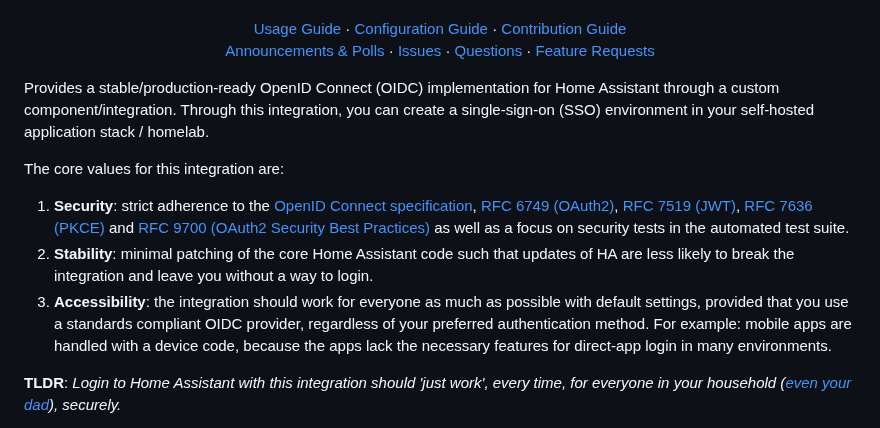
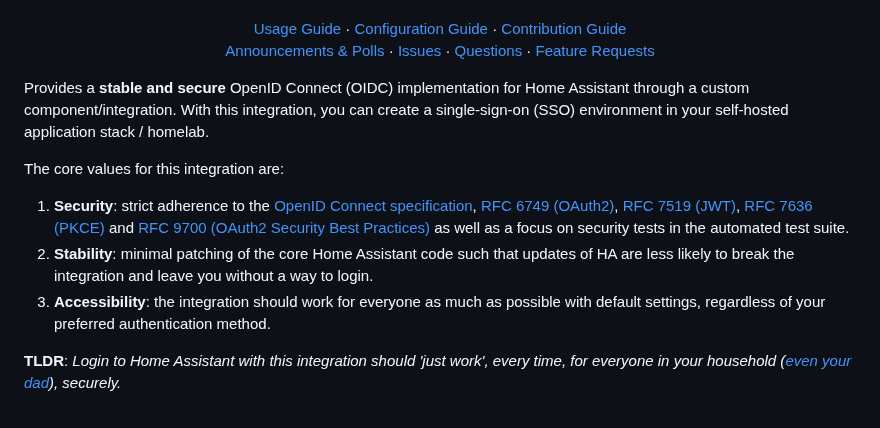
Before and after one commit to christiaangoossens/hass-oidc-auth, a Markdown page: README.md, the part around the change. GitHub-like rendering.

```diff
--- a/README.md
+++ b/README.md
@@ -40,13 +40,13 @@
   </p>
 </div>
 
-Provides a stable/production-ready OpenID Connect (OIDC) implementation for Home Assistant through a custom component/integration. Through this integration, you can create a single-sign-on (SSO) environment in your self-hosted application stack / homelab.
+Provides a **stable and secure** OpenID Connect (OIDC) implementation for Home Assistant through a custom component/integration. With this integration, you can create a single-sign-on (SSO) environment in your self-hosted application stack / homelab.
 
 The core values for this integration are:
 
 1. **Security**: strict adherence to the [OpenID Connect specification](https://openid.net/specs/openid-connect-core-1_0.html), [RFC 6749 (OAuth2)](https://datatracker.ietf.org/doc/html/rfc6749), [RFC 7519 (JWT)](https://datatracker.ietf.org/doc/html/rfc7519), [RFC 7636 (PKCE)](https://datatracker.ietf.org/doc/html/rfc7636) and [RFC 9700 (OAuth2 Security Best Practices)](https://datatracker.ietf.org/doc/html/rfc9700) as well as a focus on security tests in the automated test suite.
 2. **Stability**: minimal patching of the core Home Assistant code such that updates of HA are less likely to break the integration and leave you without a way to login.
-3. **Accessibility**: the integration should work for everyone as much as possible with default settings, provided that you use a standards compliant OIDC provider, regardless of your preferred authentication method. For example: mobile apps are handled with a device code, because the apps lack the necessary features for direct-app login in many environments.
+3. **Accessibility**: the integration should work for everyone as much as possible with default settings, regardless of your preferred authentication method.
 
 **TLDR**: *Login to Home Assistant with this integration should 'just work', every time, for everyone in your household ([even your dad](https://github.com/home-assistant/architecture/issues/832#issuecomment-1328052330)), securely.*
 
```
Also changed, not shown: docs/faq.md (+5 -0 lines).
